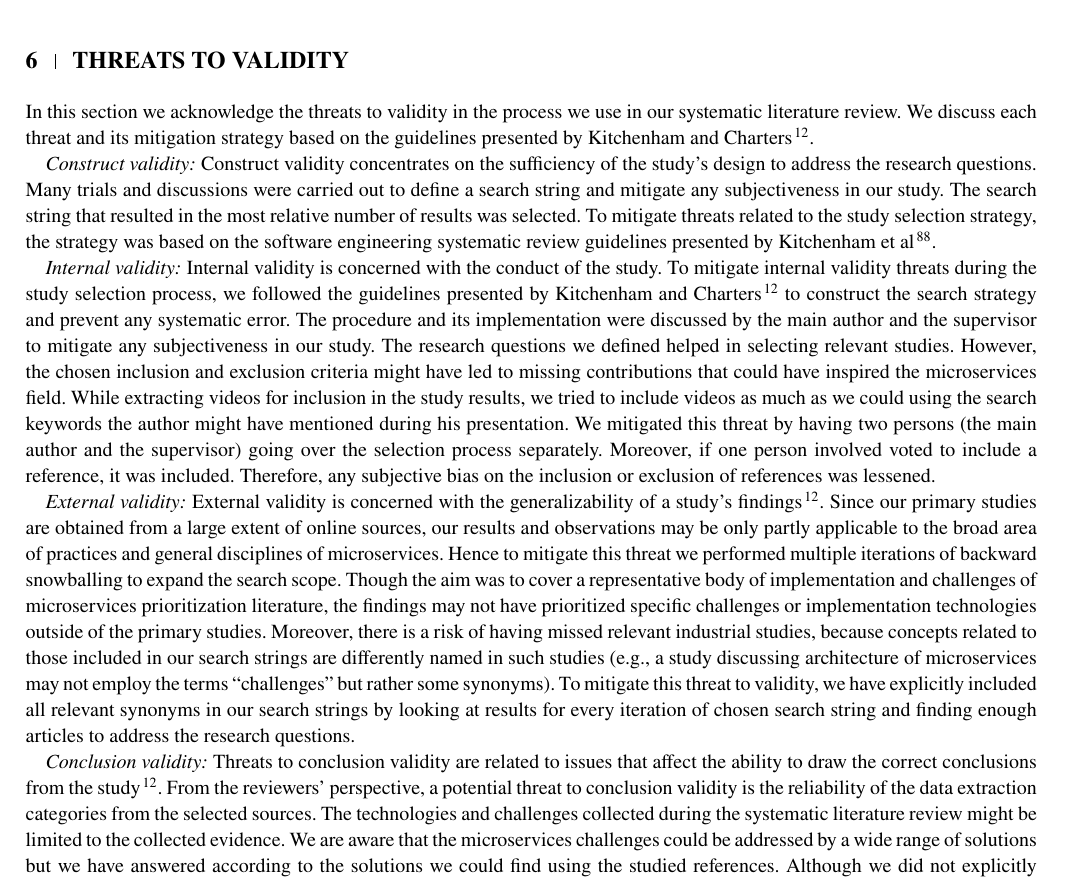
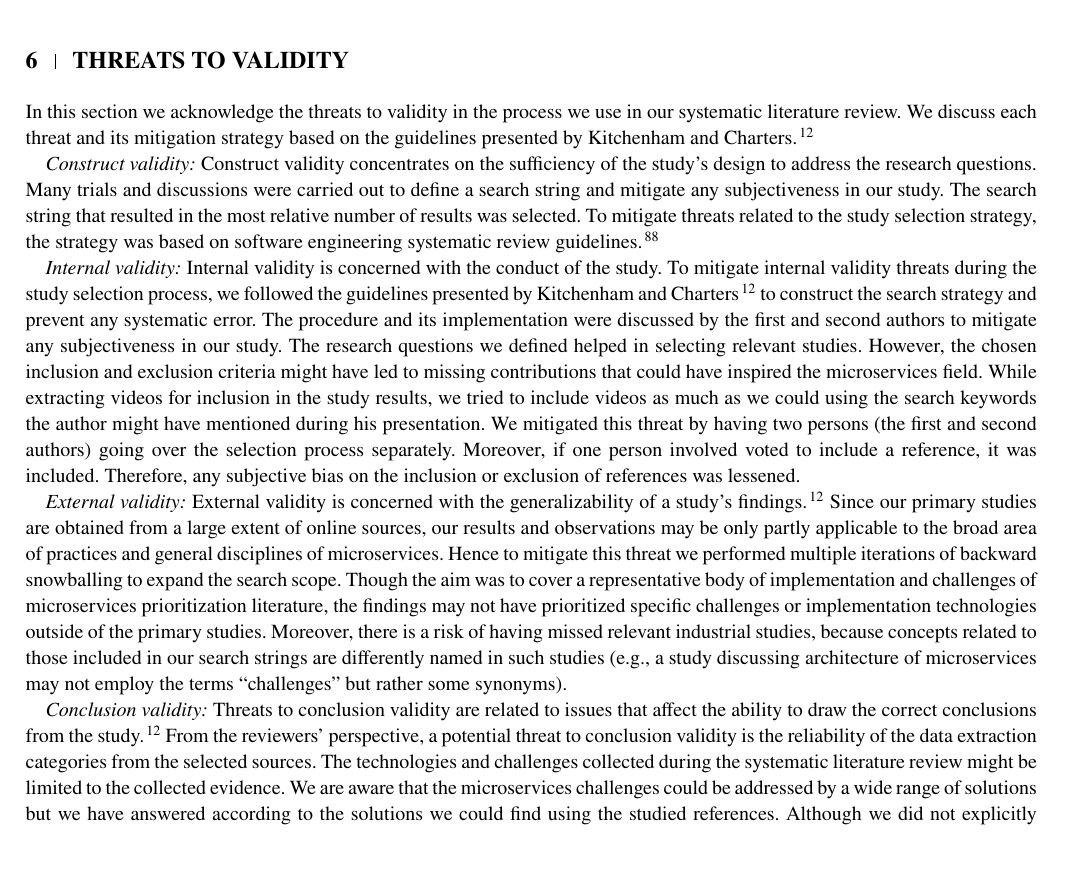
Before and after one commit to hscrocha/2021_jsep_microservices, a LaTeX thesis (2021_microservices_wileytemplate.tex, which reads sections/sec_threats.tex): part of page 15 of 20, cut so that both start at the same text. Compiled offline with pdfLaTeX; a LaTeX package or settings file that is missing is left out.

Commit message:
Revised threats, citation formatting

```diff
--- a/sections/sec_threats.tex
+++ b/sections/sec_threats.tex
@@ -2,31 +2,27 @@
 
 \section{Threats to validity}\label{sec:threats}
 In this section we acknowledge the threats to validity in the process we use in our systematic
-literature review. We discuss each threat and its mitigation strategy based on the guidelines presented by Kitchenham and Charters~\cite{Kitchenham2007}.
+literature review. We discuss each threat and its mitigation strategy based on the guidelines presented by Kitchenham and Charters.\cite{Kitchenham2007}
 
 
-\par \textit{Construct validity:}
-Construct validity concentrates on the sufficiency of the study's design to address the research questions. Many trials and discussions were carried out to define a search string and mitigate any subjectiveness in our study. The search string that resulted in the most relative number of results was selected. To mitigate threats related to the study selection strategy, the strategy was based on the software engineering systematic review guidelines presented by Kitchenham et al~\cite{kitchenham2015}.
+\textit{Construct validity:}
+Construct validity concentrates on the sufficiency of the study's design to address the research questions. Many trials and discussions were carried out to define a search string and mitigate any subjectiveness in our study. The search string that resulted in the most relative number of results was selected. To mitigate threats related to the study selection strategy, the strategy was based on software engineering systematic review guidelines.\cite{kitchenham2015}
 %\keerthana{i cited kitchenham 2015 because it has construct validity in page 25,35}
 
 
 \par \textit{Internal validity:}
-Internal validity is concerned with the conduct of the study. To mitigate internal validity threats during the study selection process, we followed the guidelines presented by Kitchenham and Charters~\cite{Kitchenham2007} to construct the search strategy and prevent any systematic error.
-The procedure and its implementation were discussed by the main author and the supervisor to mitigate any subjectiveness in our study. The research questions we defined helped in selecting relevant studies. However, the chosen inclusion and exclusion criteria might have led to missing contributions that could have inspired the microservices field. While extracting videos for inclusion in the study results, we tried to include videos as much as we could using the search keywords the author might have mentioned during his presentation. We mitigated this threat by having two persons (the main author and the supervisor) going over the selection process separately. Moreover, if one person involved voted to include a reference, it was included. Therefore, any subjective bias on the inclusion or exclusion of references was lessened.
-%\henrique{According to Kitchenham2007, which you explicitly stated to be using at the begging of the section, internal validity is "The extent to which the design and conduct of the study are likely to prevent systematic error". I do not see how your text fits into that definition. Your text is about possible missed contributions. I think you are on the right path but missed the mark. You will need to shift the tone of your text for internal. Remember the goal here is 'prevent systematic error'. Your threat for construct validity is more in tune with the internal according to Kitchenham (avoiding bias in the conduct/design is important to prevent a systematic error in the study).}
-%\keerthana{rewritten the whole paragraph above}
+Internal validity is concerned with the conduct of the study. To mitigate internal validity threats during the study selection process, we followed the guidelines presented by Kitchenham and Charters\cite{Kitchenham2007} to construct the search strategy and prevent any systematic error.
+The procedure and its implementation were discussed by the first and second authors to mitigate any subjectiveness in our study. The research questions we defined helped in selecting relevant studies. However, the chosen inclusion and exclusion criteria might have led to missing contributions that could have inspired the microservices field. While extracting videos for inclusion in the study results, we tried to include videos as much as we could using the search keywords the author might have mentioned during his presentation. We mitigated this threat by having two persons (the first and second authors) going over the selection process separately. Moreover, if one person involved voted to include a reference, it was included. Therefore, any subjective bias on the inclusion or exclusion of references was lessened.
 
 \par \textit{External validity:}
 External validity is concerned with the generalizability of a study’s
-findings~\cite{Kitchenham2007}. Since our primary studies are obtained from a large extent of online sources, our results and observations may be only partly applicable to the broad area of practices and general disciplines of microservices. Hence to mitigate this threat we performed multiple iterations of backward snowballing to expand the search scope.
-%\henrique{First, it is almost impossible to eliminate an external threat. You are too ambitious. At most, you can claim to mitigate an external threat. Second, I am almost certain we did not perform a forward snowballing. We did an "informal" backward snowballing at the first stage of the SLR. It is misleading to claim we perform snowballing at other stages or that this snowballing at the first stage is responsible to mitigate such a threat. }
+findings.\cite{Kitchenham2007} Since our primary studies are obtained from a large extent of online sources, our results and observations may be only partly applicable to the broad area of practices and general disciplines of microservices. Hence to mitigate this threat we performed multiple iterations of backward snowballing to expand the search scope.
+%
 Though the aim was to
 cover a representative body of implementation and challenges of microservices prioritization literature, the findings may not have prioritized specific challenges or implementation technologies outside of the primary studies.
-%Im trying to say is that the technology and challenges might be only limited to the collected primary studies
-Moreover, there is a risk of having missed relevant industrial studies, because concepts related to those included in our search strings are differently named in such studies (e.g., a study discussing architecture of microservices may not employ the terms “challenges” but rather some synonyms). To mitigate this threat to validity, we have explicitly included all relevant synonyms in our search strings by looking at results for every iteration of chosen search string and finding enough articles to address the research questions.
-%this is where we had a back and forth mails to discuss upon the most relevant search string.
-%\henrique{Once again I think you have the right idea and path for this threat but the wrong execution. External validity is to generalize our results. The problem with SLR to generalize content is that our selection could not represent the actual reality.}
+Moreover, there is a risk of having missed relevant industrial studies, because concepts related to those included in our search strings are differently named in such studies (e.g., a study discussing architecture of microservices may not employ the terms “challenges” but rather some synonyms). %To mitigate this threat to validity, we have explicitly included all relevant synonyms in our search strings by looking at results for every iteration of chosen search string and finding enough articles to address the research questions.
+
 
 
 \par \textit{Conclusion validity:}
-Threats to conclusion validity are related to issues that affect the ability to draw the correct conclusions from the study \cite{Kitchenham2007}. From the reviewers’ perspective, a potential threat to conclusion validity is the reliability of the data extraction categories from the selected sources. The technologies and challenges collected during the systematic literature review might be limited to the collected evidence. We are aware that the microservices challenges could be addressed by a wide range of solutions but we have answered according to the solutions we could find using the studied references. Although we did not explicitly address this threat, we claim it was mitigated due to the heterogeneity of the references we used. Additionally, to ensure validity multiple sources of data were analyzed, i.e., articles, blogs, news, and videos. %Furthermore, in the event of a disagreement between the one reviewer, the second reviewer acted as an arbitrator to ensure the agreement was reached.
+Threats to conclusion validity are related to issues that affect the ability to draw the correct conclusions from the study.\cite{Kitchenham2007} From the reviewers’ perspective, a potential threat to conclusion validity is the reliability of the data extraction categories from the selected sources. The technologies and challenges collected during the systematic literature review might be limited to the collected evidence. We are aware that the microservices challenges could be addressed by a wide range of solutions but we have answered according to the solutions we could find using the studied references. Although we did not explicitly address this threat, we claim it was mitigated due to the heterogeneity of the references we used. Additionally, to ensure validity multiple sources of data were analyzed, i.e., articles, blogs, news, and videos. %Furthermore, in the event of a disagreement between the one reviewer, the second reviewer acted as an arbitrator to ensure the agreement was reached.
```
